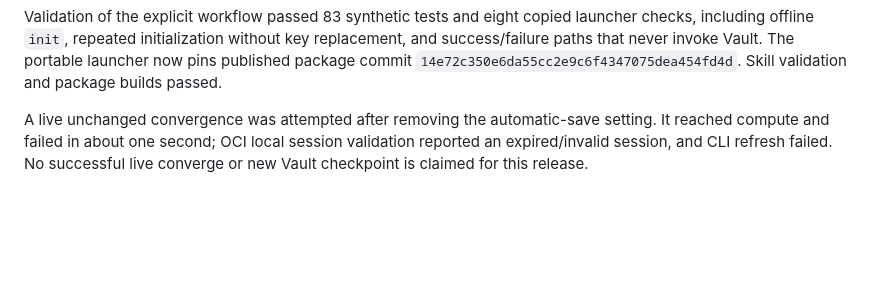
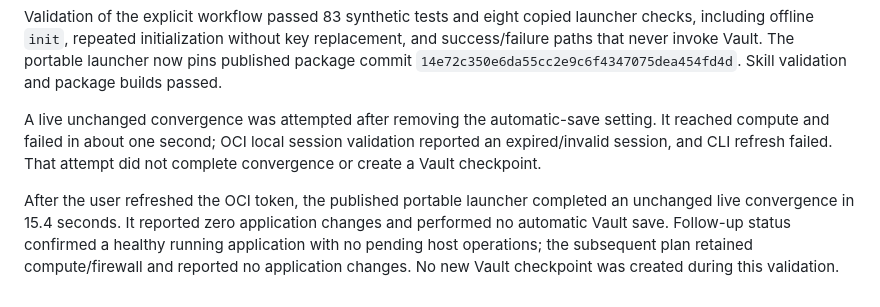
Before and after one commit to pocketcontext/pocketdeploy, a Markdown page: docs/verification.md, the part around the change. GitHub-like rendering; blank space fills up the shorter version.

Commit message:
Record live convergence without automatic Vault backups

```diff
--- a/docs/verification.md
+++ b/docs/verification.md
@@ -104,5 +104,11 @@ launcher now pins published package commit
 
 A live unchanged convergence was attempted after removing the automatic-save
 setting. It reached compute and failed in about one second; OCI local session
-validation reported an expired/invalid session, and CLI refresh failed. No
-successful live converge or new Vault checkpoint is claimed for this release.
+validation reported an expired/invalid session, and CLI refresh failed. That attempt did not complete convergence or create a Vault checkpoint.
+
+After the user refreshed the OCI token, the published portable launcher completed
+an unchanged live convergence in 15.4 seconds. It reported zero application
+changes and performed no automatic Vault save. Follow-up status confirmed a
+healthy running application with no pending host operations; the subsequent plan
+retained compute/firewall and reported no application changes. No new Vault
+checkpoint was created during this validation.
```
